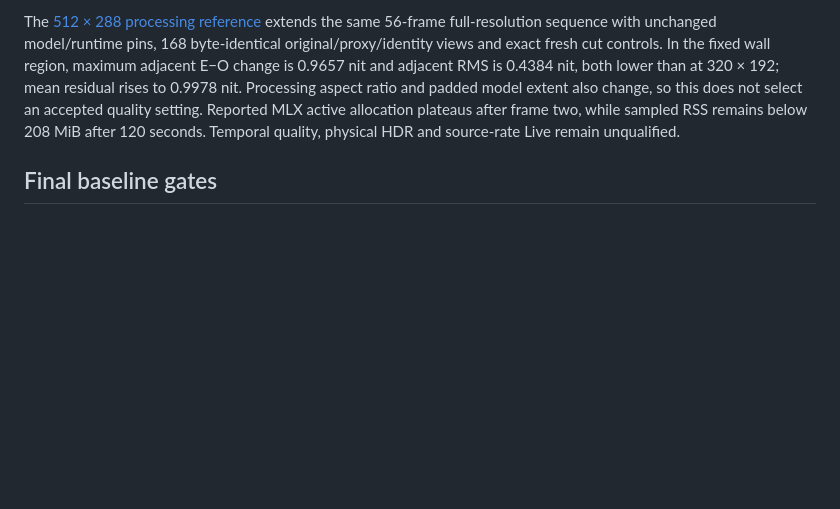
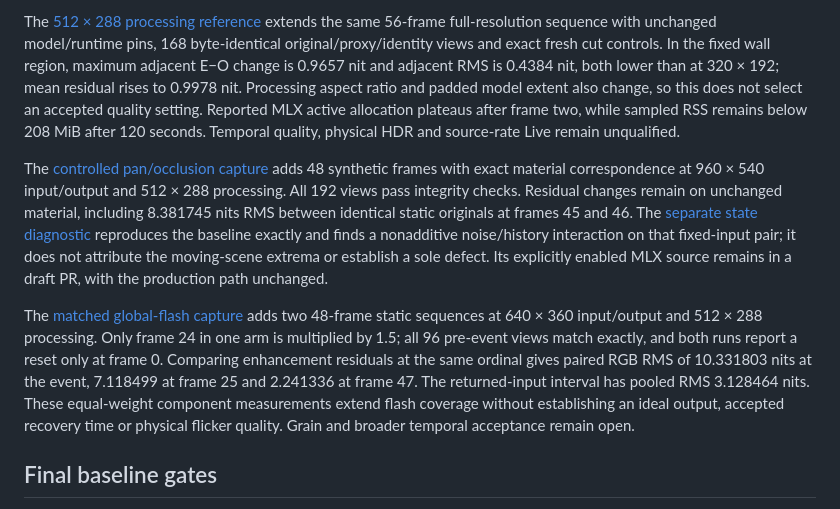
Before and after one commit to ScriptType/metal-dlss-mac-video, a Markdown page: docs/implementation-status.md, the part around the change. Rendered like a GitHub page; blank space fills up the shorter version.

```diff
--- a/docs/implementation-status.md
+++ b/docs/implementation-status.md
@@ -58,6 +58,10 @@ The [corrected full-resolution repeat](evidence/m3-apple-temporal-bounded-input.
 
 The [512 × 288 processing reference](evidence/m3-apple-temporal-512x288.json) extends the same 56-frame full-resolution sequence with unchanged model/runtime pins, 168 byte-identical original/proxy/identity views and exact fresh cut controls. In the fixed wall region, maximum adjacent E−O change is 0.9657 nit and adjacent RMS is 0.4384 nit, both lower than at 320 × 192; mean residual rises to 0.9978 nit. Processing aspect ratio and padded model extent also change, so this does not select an accepted quality setting. Reported MLX active allocation plateaus after frame two, while sampled RSS remains below 208 MiB after 120 seconds. Temporal quality, physical HDR and source-rate Live remain unqualified.
 
+The [controlled pan/occlusion capture](evidence/m3-occlusion-temporal.json) adds 48 synthetic frames with exact material correspondence at 960 × 540 input/output and 512 × 288 processing. All 192 views pass integrity checks. Residual changes remain on unchanged material, including 8.381745 nits RMS between identical static originals at frames 45 and 46. The [separate state diagnostic](evidence/m3-occlusion-state.json) reproduces the baseline exactly and finds a nonadditive noise/history interaction on that fixed-input pair; it does not attribute the moving-scene extrema or establish a sole defect. Its explicitly enabled MLX source remains in a draft PR, with the production path unchanged.
+
+The [matched global-flash capture](evidence/m3-global-flash.json) adds two 48-frame static sequences at 640 × 360 input/output and 512 × 288 processing. Only frame 24 in one arm is multiplied by 1.5; all 96 pre-event views match exactly, and both runs report a reset only at frame 0. Comparing enhancement residuals at the same ordinal gives paired RGB RMS of 10.331803 nits at the event, 7.118499 at frame 25 and 2.241336 at frame 47. The returned-input interval has pooled RMS 3.128464 nits. These equal-weight component measurements extend flash coverage without establishing an ideal output, accepted recovery time or physical flicker quality. Grain and broader temporal acceptance remain open.
+
 ## Final baseline gates
 
 Final acceptance still requires no unintended HDR clipping/gamut loss with correct PQ/HLG/display mapping; bypass before proxy quantization; no progressive A/V drift; source-rate warmed Live operation without backlog; exact seek generation/timestamp pairing; bounded queues/pools/cache/model residency; accepted temporal quality; and responsive controls through window/display transitions. The full source and interaction corpus remains as specified in the original plan. Missing, indirect or development-only evidence does not satisfy a broader gate.
```
Also changed, not shown: docs/temporal-reference.md (+36 -2 lines), docs/evidence/m3-global-flash.png (added), 3 other files.
